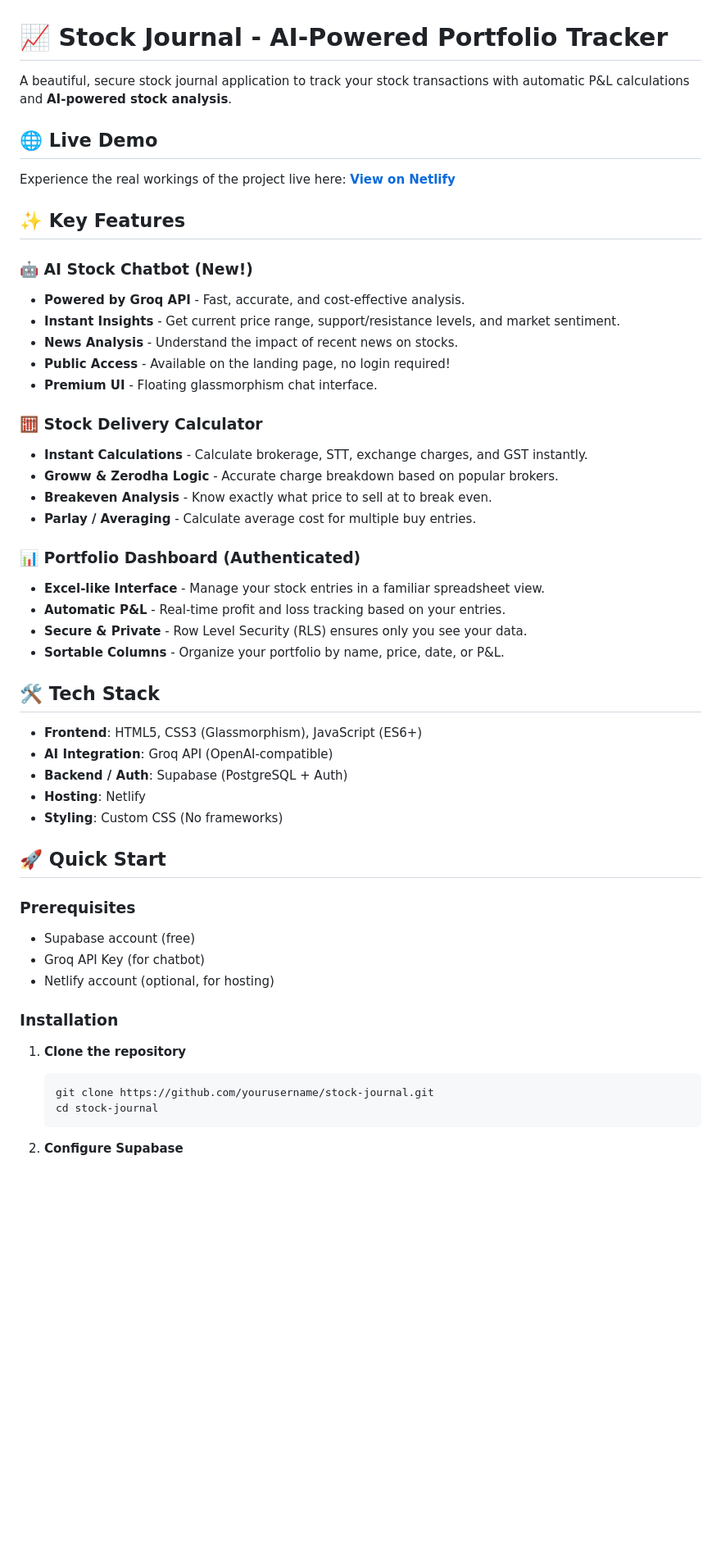
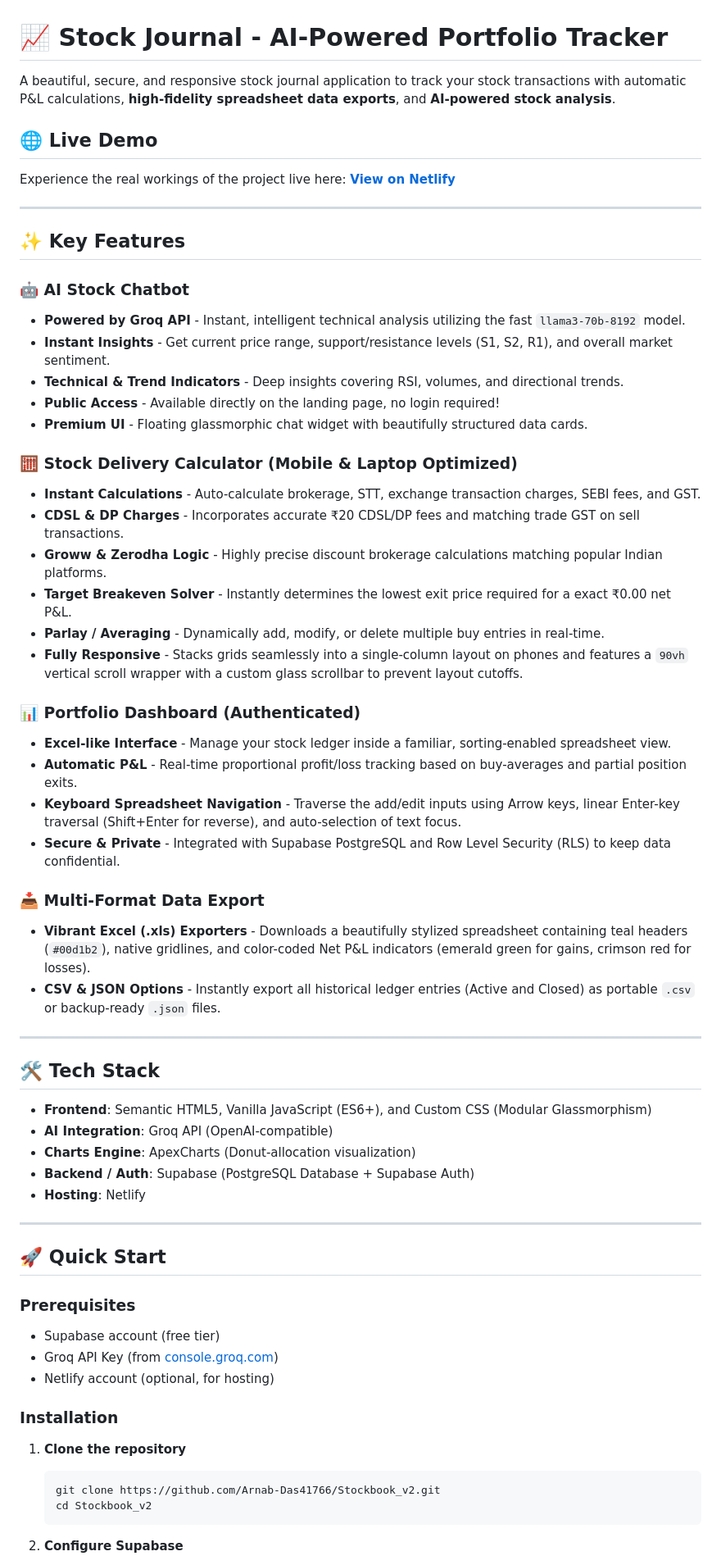
Before and after one commit to Arnab-Das41766/Stockbook_v2, a Markdown page: README.md, the part around one of its changes. Shown at 82% size. GitHub-like rendering; blank space fills up the shorter version.

````diff
--- a/README.md
+++ b/README.md
@@ -1,53 +1,63 @@
 # 📈 Stock Journal - AI-Powered Portfolio Tracker
 
-A beautiful, secure stock journal application to track your stock transactions with automatic P&L calculations and **AI-powered stock analysis**.
+A beautiful, secure, and responsive stock journal application to track your stock transactions with automatic P&L calculations, **high-fidelity spreadsheet data exports**, and **AI-powered stock analysis**.
 
 ## 🌐 Live Demo
 Experience the real workings of the project live here: [**View on Netlify**](https://growwjournal.netlify.app/dashboard.html)
 
+---
 
 ## ✨ Key Features
 
-### 🤖 AI Stock Chatbot (New!)
-- **Powered by Groq API** - Fast, accurate, and cost-effective analysis.
-- **Instant Insights** - Get current price range, support/resistance levels, and market sentiment.
-- **News Analysis** - Understand the impact of recent news on stocks.
-- **Public Access** - Available on the landing page, no login required!
-- **Premium UI** - Floating glassmorphism chat interface.
+### 🤖 AI Stock Chatbot
+- **Powered by Groq API** - Instant, intelligent technical analysis utilizing the fast `llama3-70b-8192` model.
+- **Instant Insights** - Get current price range, support/resistance levels (S1, S2, R1), and overall market sentiment.
+- **Technical & Trend Indicators** - Deep insights covering RSI, volumes, and directional trends.
+- **Public Access** - Available directly on the landing page, no login required!
+- **Premium UI** - Floating glassmorphic chat widget with beautifully structured data cards.
 
-### 🧮 Stock Delivery Calculator
-- **Instant Calculations** - Calculate brokerage, STT, exchange charges, and GST instantly.
-- **Groww & Zerodha Logic** - Accurate charge breakdown based on popular brokers.
-- **Breakeven Analysis** - Know exactly what price to sell at to break even.
-- **Parlay / Averaging** - Calculate average cost for multiple buy entries.
+### 🧮 Stock Delivery Calculator (Mobile & Laptop Optimized)
+- **Instant Calculations** - Auto-calculate brokerage, STT, exchange transaction charges, SEBI fees, and GST.
+- **CDSL & DP Charges** - Incorporates accurate ₹20 CDSL/DP fees and matching trade GST on sell transactions.
+- **Groww & Zerodha Logic** - Highly precise discount brokerage calculations matching popular Indian platforms.
+- **Target Breakeven Solver** - Instantly determines the lowest exit price required for a exact ₹0.00 net P&L.
+- **Parlay / Averaging** - Dynamically add, modify, or delete multiple buy entries in real-time.
+- **Fully Responsive** - Stacks grids seamlessly into a single-column layout on phones and features a `90vh` vertical scroll wrapper with a custom glass scrollbar to prevent layout cutoffs.
 
 ### 📊 Portfolio Dashboard (Authenticated)
-- **Excel-like Interface** - Manage your stock entries in a familiar spreadsheet view.
-- **Automatic P&L** - Real-time profit and loss tracking based on your entries.
-- **Secure & Private** - Row Level Security (RLS) ensures only you see your data.
-- **Sortable Columns** - Organize your portfolio by name, price, date, or P&L.
+- **Excel-like Interface** - Manage your stock ledger inside a familiar, sorting-enabled spreadsheet view.
+- **Automatic P&L** - Real-time proportional profit/loss tracking based on buy-averages and partial position exits.
+- **Keyboard Spreadsheet Navigation** - Traverse the add/edit inputs using Arrow keys, linear Enter-key traversal (Shift+Enter for reverse), and auto-selection of text focus.
+- **Secure & Private** - Integrated with Supabase PostgreSQL and Row Level Security (RLS) to keep data confidential.
+
+### 📥 Multi-Format Data Export
+- **Vibrant Excel (.xls) Exporters** - Downloads a beautifully stylized spreadsheet containing teal headers (`#00d1b2`), native gridlines, and color-coded Net P&L indicators (emerald green for gains, crimson red for losses).
+- **CSV & JSON Options** - Instantly export all historical ledger entries (Active and Closed) as portable `.csv` or backup-ready `.json` files.
+
+---
 
 ## 🛠️ Tech Stack
+- **Frontend**: Semantic HTML5, Vanilla JavaScript (ES6+), and Custom CSS (Modular Glassmorphism)
+- **AI Integration**: Groq API (OpenAI-compatible)
+- **Charts Engine**: ApexCharts (Donut-allocation visualization)
+- **Backend / Auth**: Supabase (PostgreSQL Database + Supabase Auth)
+- **Hosting**: Netlify
 
-- **Frontend**: HTML5, CSS3 (Glassmorphism), JavaScript (ES6+)
-- **AI Integration**: Groq API (OpenAI-compatible)
-- **Backend / Auth**: Supabase (PostgreSQL + Auth)
-- **Hosting**: Netlify
-- **Styling**: Custom CSS (No frameworks)
+---
 
 ## 🚀 Quick Start
 
 ### Prerequisites
-- Supabase account (free)
-- Groq API Key (for chatbot)
+- Supabase account (free tier)
+- Groq API Key (from [console.groq.com](https://console.groq.com))
 - Netlify account (optional, for hosting)
 
 ### Installation
 
 1. **Clone the repository**
    ```bash
-   git clone https://github.com/yourusername/stock-journal.git
-   cd stock-journal
+   git clone https://github.com/Arnab-Das41766/Stockbook_v2.git
+   cd Stockbook_v2
    ```
 
 2. **Configure Supabase**
````
Also changed, not shown: other parts of README.md (+37 -20 lines).
